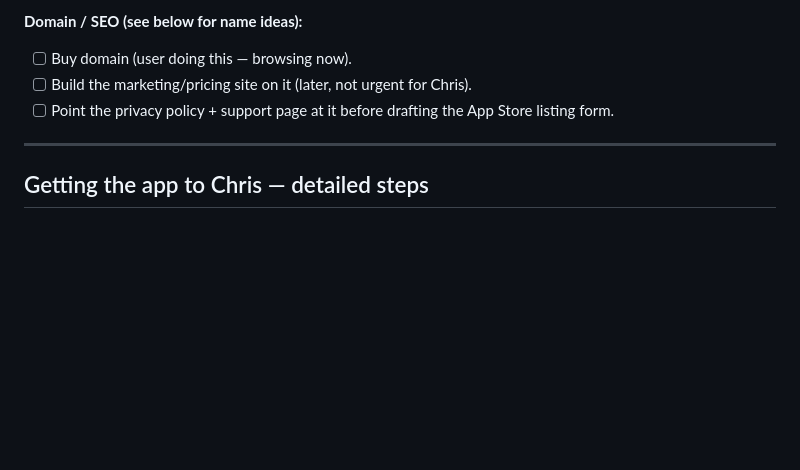
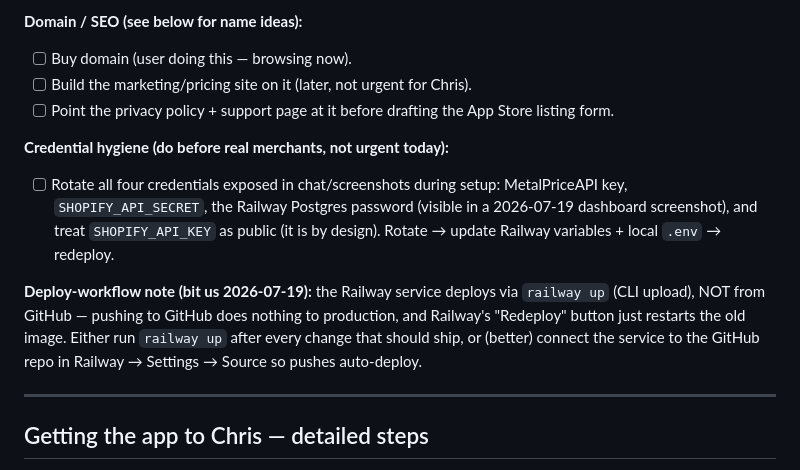
Before and after one commit to Water9977/metalrate-sync, a Markdown page: TODO.md, the part around the change. Drawn GitHub-style; blank space fills up the shorter version.

Commit message:
Document Railway deploy workflow gotcha + credential rotation list
Production 500 after the schema migration traced to a stale Railway
image: the service deploys via `railway up`, not GitHub, so the audit
fixes never shipped and old code hit the new DB schema. Re-uploaded via
CLI; noted in TODO that "Redeploy" restarts the old image and pushes
don't auto-deploy. Also listed all credentials exposed in
chat/screenshots for rotation before real merchants.

Co-Authored-By: Claude Sonnet 5 <noreply@anthropic.com>

```diff
--- a/TODO.md
+++ b/TODO.md
@@ -111,6 +111,11 @@ Fact-checked against live shopify.dev docs 2026-07-19 (not memory — this stuff
 - [ ] Build the marketing/pricing site on it (later, not urgent for Chris).
 - [ ] Point the privacy policy + support page at it before drafting the App Store listing form.
 
+**Credential hygiene (do before real merchants, not urgent today):**
+- [ ] Rotate all four credentials exposed in chat/screenshots during setup: MetalPriceAPI key, `SHOPIFY_API_SECRET`, the Railway Postgres password (visible in a 2026-07-19 dashboard screenshot), and treat `SHOPIFY_API_KEY` as public (it is by design). Rotate → update Railway variables + local `.env` → redeploy.
+
+**Deploy-workflow note (bit us 2026-07-19):** the Railway service deploys via `railway up` (CLI upload), NOT from GitHub — pushing to GitHub does nothing to production, and Railway's "Redeploy" button just restarts the old image. Either run `railway up` after every change that should ship, or (better) connect the service to the GitHub repo in Railway → Settings → Source so pushes auto-deploy.
+
 ---
 
 ## Getting the app to Chris — detailed steps
```
